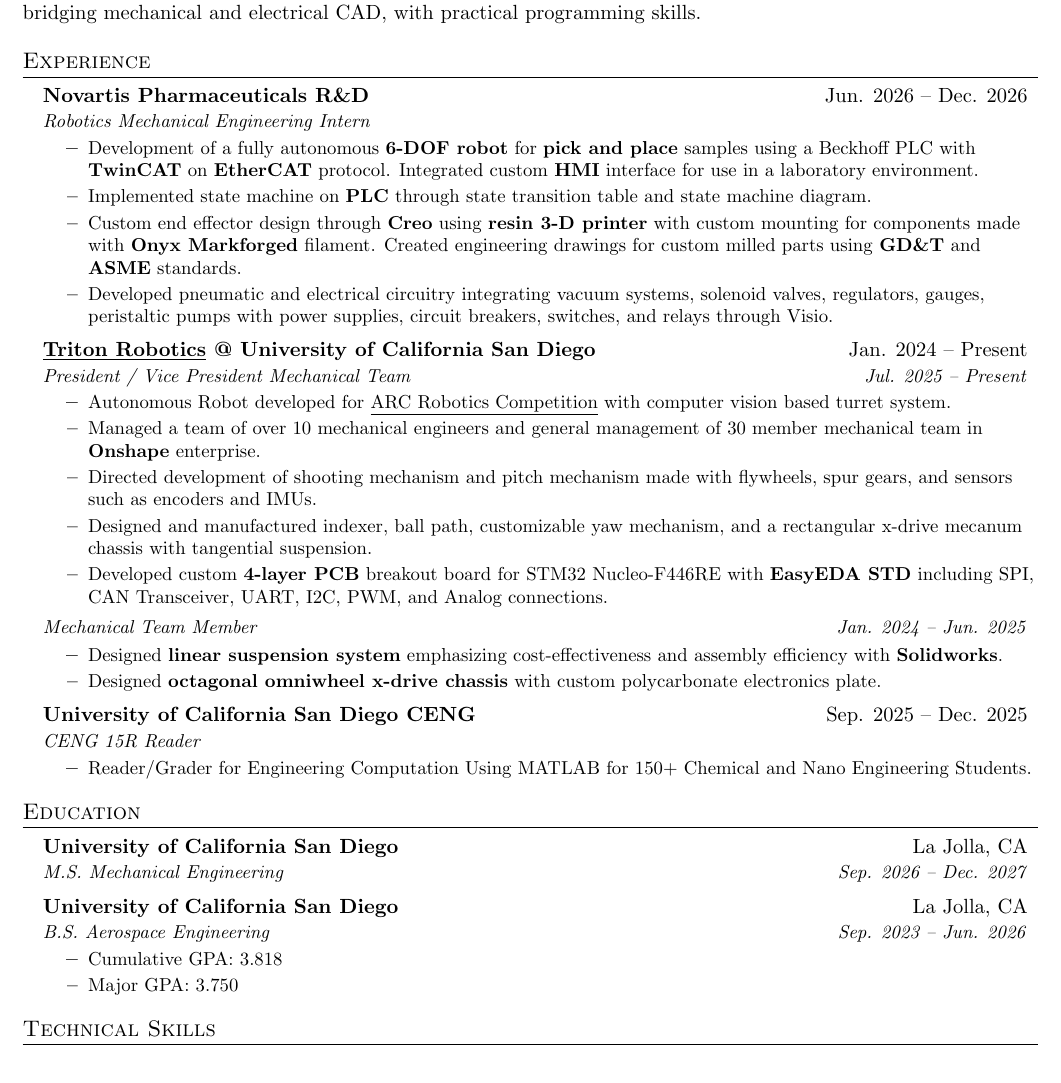
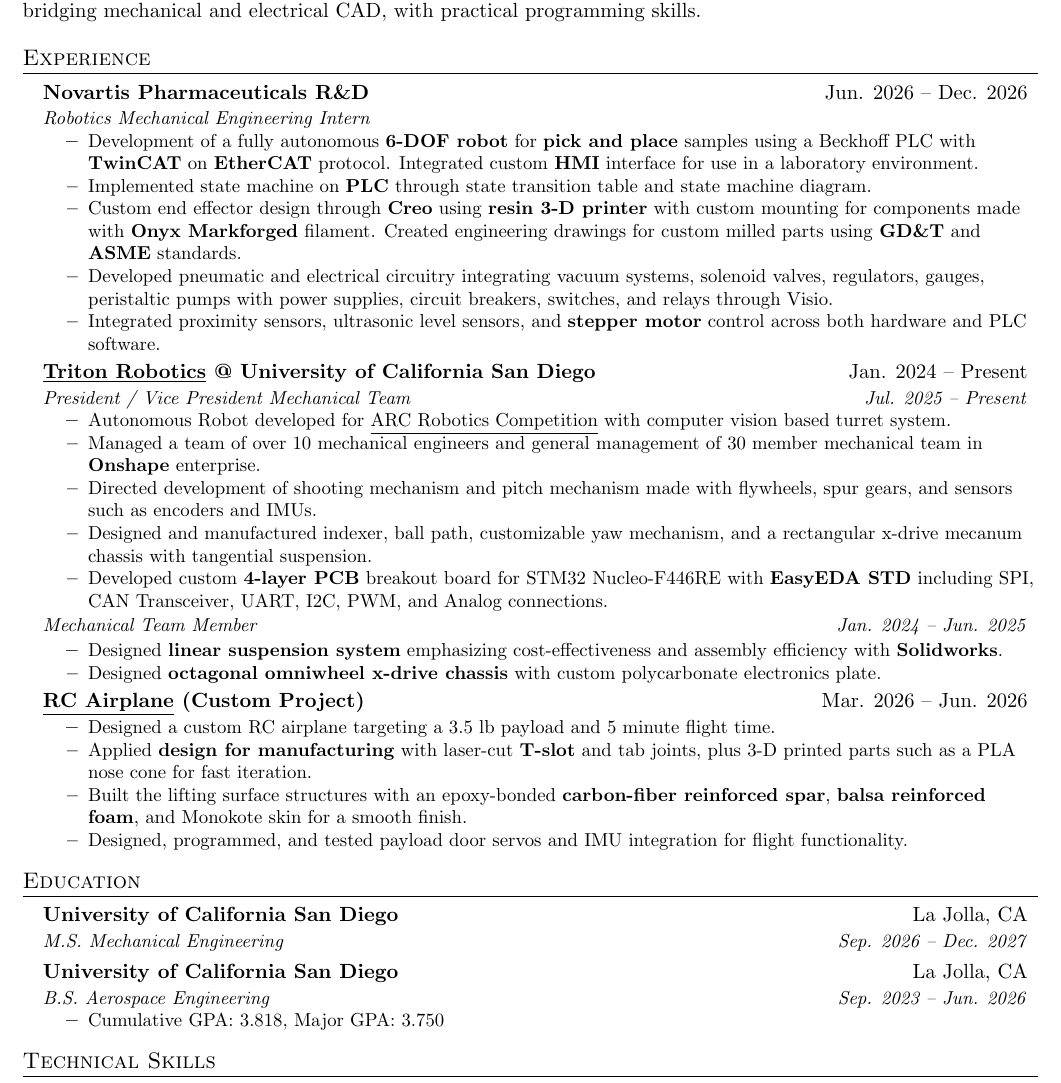
Before and after one commit to mtuteja1/portfolio, a LaTeX CV (resume.tex): part of the page, cut so that both start at the same text. Compiled offline with pdfLaTeX.

Commit message:
update: Resume 8-6-26

```diff
--- a/resume.tex
+++ b/resume.tex
@@ -123,6 +123,7 @@
         \resumeItem{Implemented state machine on \textbf{PLC} through state transition table and state machine diagram.}
         \resumeItem{Custom end effector design through \textbf{Creo} using \textbf{resin 3-D printer} with custom mounting for components made with \textbf{Onyx Markforged} filament. Created engineering drawings for custom milled parts using \textbf{GD\&T} and \textbf{ASME} standards.}
         \resumeItem{Developed pneumatic and electrical circuitry integrating vacuum systems, solenoid valves, regulators, gauges, peristaltic pumps with power supplies, circuit breakers, switches, and relays through Visio.}
+        \resumeItem{Integrated proximity sensors, ultrasonic level sensors, and \textbf{stepper motor} control across both hardware and PLC software.}
       \resumeItemListEnd
     \resumeSubheading
       {\resumeLink{https://tritonrobotics.org/}{Triton Robotics} @ University of California San Diego}{Jan. 2024 -- Present}
@@ -140,14 +141,22 @@
         \resumeItem{Designed \textbf{linear suspension system} emphasizing cost-effectiveness and assembly efficiency with \textbf{Solidworks}.}
         \resumeItem{Designed \textbf{octagonal omniwheel x-drive chassis} with custom polycarbonate electronics plate.}
       \resumeItemListEnd
+    \resumeSubheading{\resumeLink{https://cad.onshape.com/documents/8d7a194dfe5029fbce6673fb/w/743d9750d0b0d0938b222467/e/45413dfaad445ade4001fb03}{RC Airplane} (Custom Project)}{Mar. 2026 -- Jun. 2026}{}{}
+    \vspace{-17pt}
+      \resumeItemListStart
+        \resumeItem{Designed a custom RC airplane targeting a 3.5 lb payload and 5 minute flight time.}
+        \resumeItem{Applied \textbf{design for manufacturing} with laser-cut \textbf{T-slot} and tab joints, plus 3-D printed parts such as a PLA nose cone for fast iteration.}
+        \resumeItem{Built the lifting surface structures with an epoxy-bonded \textbf{carbon-fiber reinforced spar}, \textbf{balsa reinforced foam}, and Monokote skin for a smooth finish.}
+        \resumeItem{Designed, programmed, and tested payload door servos and IMU integration for flight functionality.}
+      \resumeItemListEnd
 
-    \resumeSubheading
-      {University of California San Diego CENG}{Sep. 2025 -- Dec. 2025}
-      {CENG 15R Reader}{}
-      \resumeItemListStart
-        \resumeItem{Reader/Grader for Engineering Computation Using MATLAB for 150+ Chemical and Nano Engineering Students.}
-      \resumeItemListEndTight
-    \vspace{-5 pt}
+    % \resumeSubheading
+    %   {University of California San Diego CENG}{Sep. 2025 -- Dec. 2025}
+    %   {CENG 15R Reader}{}
+    %   \resumeItemListStart
+    %     \resumeItem{Reader/Grader for Engineering Computation Using MATLAB for 150+ Chemical and Nano Engineering Students.}
+    %   \resumeItemListEndTight
+    % \vspace{-5 pt}
     % \resumeSubheading
     %   {University of California San Diego MAE}{Sep. 2024 -- Dec. 2024}
     %   {MAE 8 Reader}{}
@@ -174,8 +183,7 @@
       {University of California San Diego}{La Jolla, CA}
       {B.S. Aerospace Engineering}{Sep. 2023 -- Jun. 2026}
       \resumeItemListStart
-      \resumeItem{Cumulative GPA: 3.818}
-      \resumeItem{Major GPA: 3.750}
+      \resumeItem{Cumulative GPA: 3.818, Major GPA: 3.750}
       \resumeItemListEnd
   \resumeSubHeadingListEnd
 %SKILLS
```
Also changed, not shown: resume.pdf, 1 other file.
